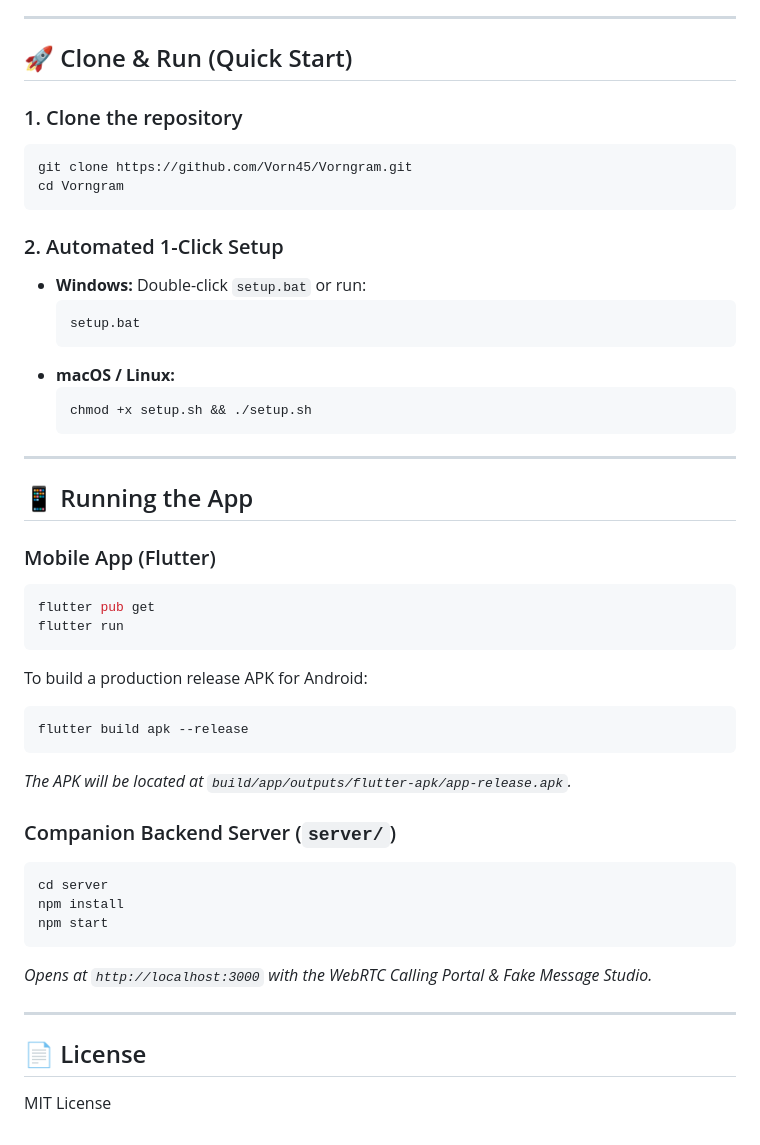
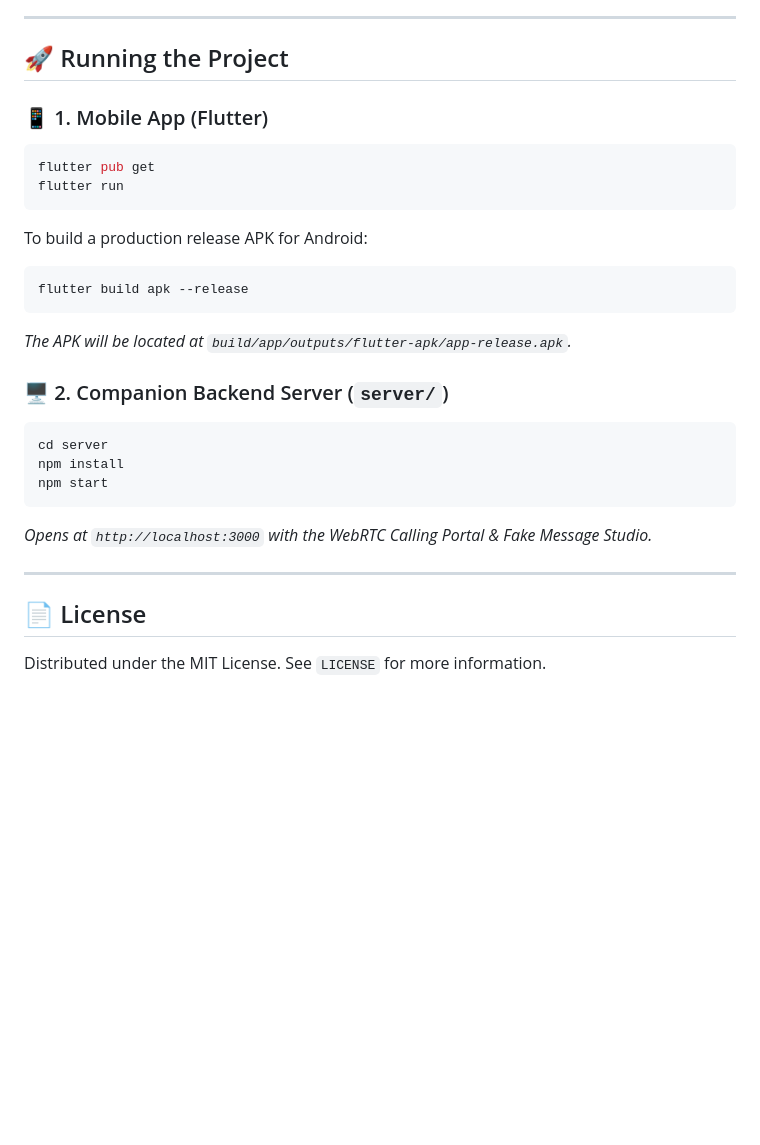
Before and after one commit to Vorn45/Vorngram, a Markdown page: README.md, the part around one of its changes. GitHub-like rendering; blank space fills up the shorter version.

````diff
--- a/README.md
+++ b/README.md
@@ -48,30 +84,9 @@ Vorngram/
 
 ---
 
-## 🚀 Clone & Run (Quick Start)
+## 🚀 Running the Project
 
-### 1. Clone the repository
-```bash
-git clone https://github.com/Vorn45/Vorngram.git
-cd Vorngram
-```
-
-### 2. Automated 1-Click Setup
-
-* **Windows:** Double-click `setup.bat` or run:
-  ```cmd
-  setup.bat
-  ```
-* **macOS / Linux:**
-  ```bash
-  chmod +x setup.sh && ./setup.sh
-  ```
-
----
-
-## 📱 Running the App
-
-### Mobile App (Flutter)
+### 📱 1. Mobile App (Flutter)
 ```bash
 flutter pub get
 flutter run
@@ -83,7 +98,7 @@ flutter build apk --release
 ```
 *The APK will be located at `build/app/outputs/flutter-apk/app-release.apk`.*
 
-### Companion Backend Server (`server/`)
+### 🖥️ 2. Companion Backend Server (`server/`)
 ```bash
 cd server
 npm install
@@ -94,4 +109,4 @@ npm start
 ---
 
 ## 📄 License
-MIT License
+Distributed under the MIT License. See `LICENSE` for more information.
````
Also changed, not shown: other parts of README.md (+45 -9 lines).
